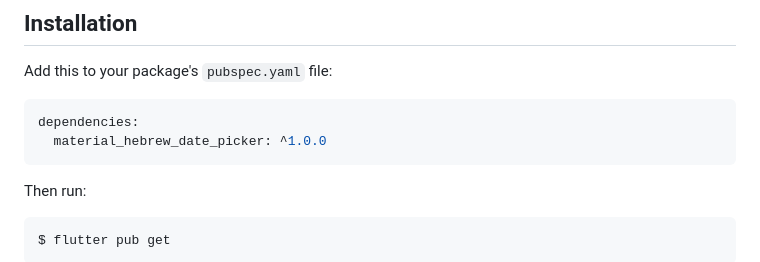
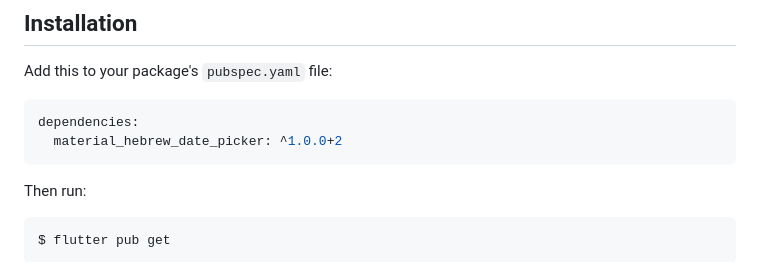
Before and after one commit to mendelg/material_hebrew_date_picker, a Markdown page: README.md, the part around the change. Drawn GitHub-style.

````diff
--- a/README.md
+++ b/README.md
@@ -20,7 +20,7 @@ Add this to your package's `pubspec.yaml` file:
 
 ```yaml
 dependencies:
-  material_hebrew_date_picker: ^1.0.0
+  material_hebrew_date_picker: ^1.0.0+2
 ```
 
 Then run:
````
